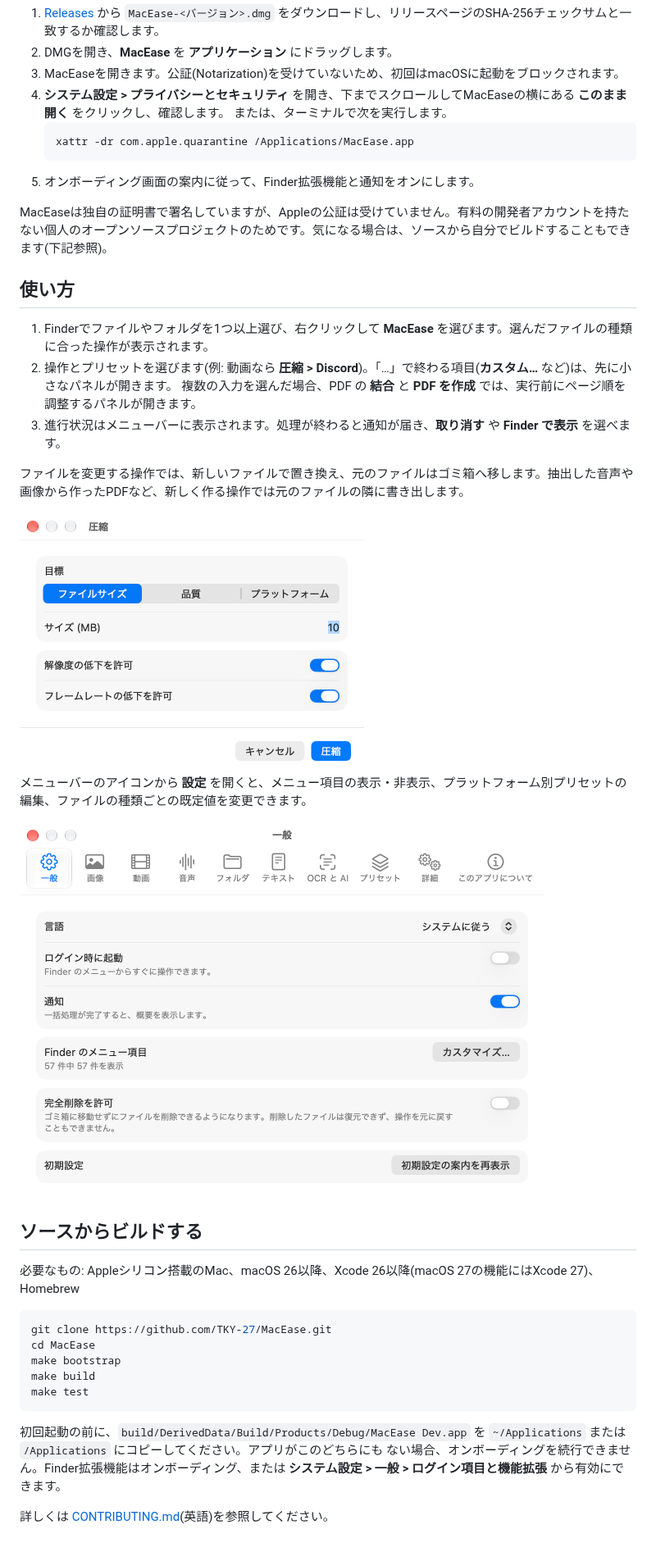
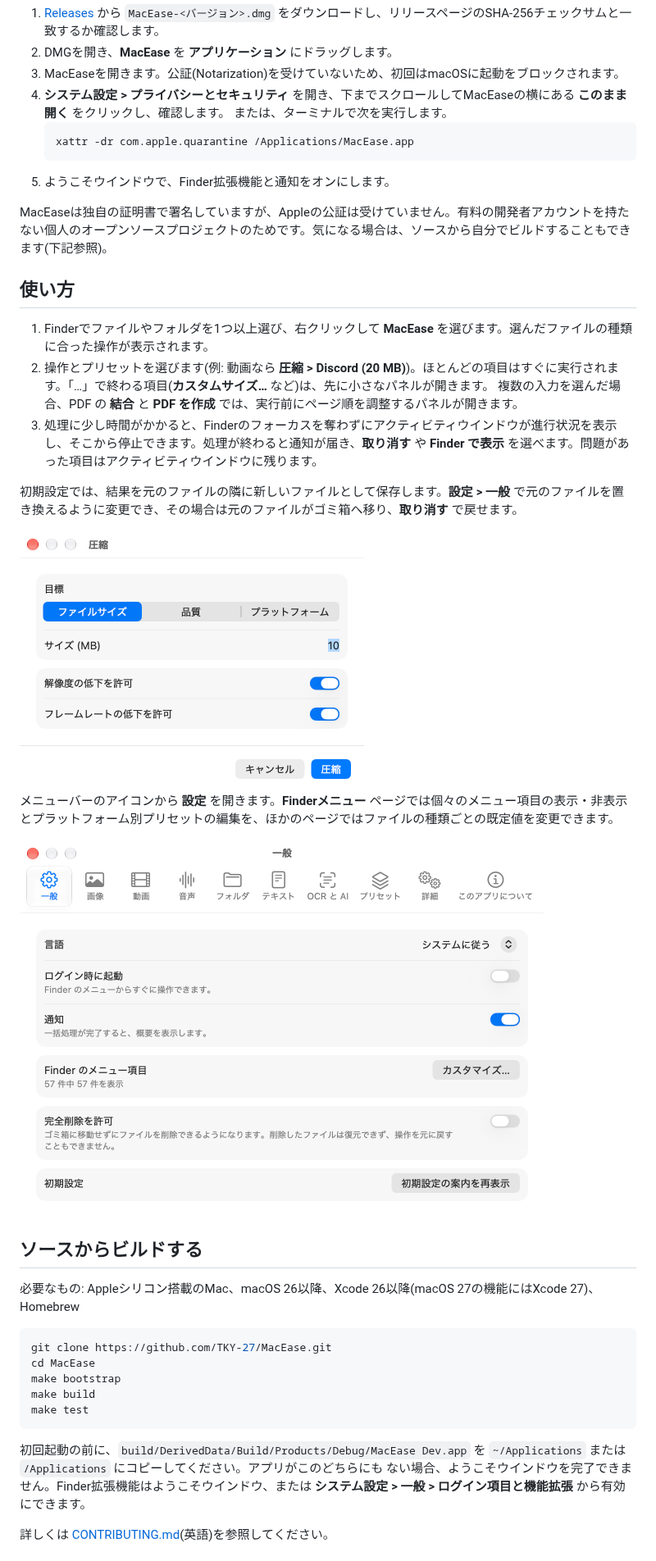
Before and after one commit to TKY-27/MacEase, a Markdown page: README.ja.md, the part around one of its changes. Shown at 82% size. GitHub-like rendering.

````diff
--- a/README.ja.md
+++ b/README.ja.md
@@ -47,16 +47,16 @@ macOS標準のクイックアクションでも一部はできますが、対応
    ```sh
    xattr -dr com.apple.quarantine /Applications/MacEase.app
    ```
-5. オンボーディング画面の案内に従って、Finder拡張機能と通知をオンにします。
+5. ようこそウインドウで、Finder拡張機能と通知をオンにします。
 
 MacEaseは独自の証明書で署名していますが、Appleの公証は受けていません。有料の開発者アカウントを持たない個人のオープンソースプロジェクトのためです。気になる場合は、ソースから自分でビルドすることもできます(下記参照)。
 
 ## 使い方
 
 1. Finderでファイルやフォルダを1つ以上選び、右クリックして **MacEase** を選びます。選んだファイルの種類に合った操作が表示されます。
-2. 操作とプリセットを選びます(例: 動画なら **圧縮 > Discord**)。「…」で終わる項目(**カスタム…** など)は、先に小さなパネルが開きます。
+2. 操作とプリセットを選びます(例: 動画なら **圧縮 > Discord (20 MB)**)。ほとんどの項目はすぐに実行されます。「…」で終わる項目(**カスタムサイズ…** など)は、先に小さなパネルが開きます。
    複数の入力を選んだ場合、PDF の **結合** と **PDF を作成** では、実行前にページ順を調整するパネルが開きます。
-3. 進行状況はメニューバーに表示されます。処理が終わると通知が届き、**取り消す** や **Finder で表示** を選べます。
+3. 処理に少し時間がかかると、Finderのフォーカスを奪わずにアクティビティウインドウが進行状況を表示し、そこから停止できます。処理が終わると通知が届き、**取り消す** や **Finder で表示** を選べます。問題があった項目はアクティビティウインドウに残ります。
 
-ファイルを変更する操作では、新しいファイルで置き換え、元のファイルはゴミ箱へ移します。抽出した音声や画像から作ったPDFなど、新しく作る操作では元のファイルの隣に書き出します。
+初期設定では、結果を元のファイルの隣に新しいファイルとして保存します。**設定 > 一般** で元のファイルを置き換えるように変更でき、その場合は元のファイルがゴミ箱へ移り、**取り消す** で戻せます。
 
@@ -64,3 +64,3 @@ MacEaseは独自の証明書で署名していますが、Appleの公証は受
 
-メニューバーのアイコンから **設定** を開くと、メニュー項目の表示・非表示、プラットフォーム別プリセットの編集、ファイルの種類ごとの既定値を変更できます。
+メニューバーのアイコンから **設定** を開きます。**Finderメニュー** ページでは個々のメニュー項目の表示・非表示とプラットフォーム別プリセットの編集を、ほかのページではファイルの種類ごとの既定値を変更できます。
 
@@ -80,7 +80,7 @@ make test
 
 初回起動の前に、`build/DerivedData/Build/Products/Debug/MacEase Dev.app` を
 `~/Applications` または `/Applications` にコピーしてください。アプリがこのどちらにも
-ない場合、オンボーディングを続行できません。Finder拡張機能はオンボーディング、または
+ない場合、ようこそウインドウを完了できません。Finder拡張機能はようこそウインドウ、または
 **システム設定 > 一般 > ログイン項目と機能拡張** から有効にできます。
 
 詳しくは [CONTRIBUTING.md](CONTRIBUTING.md)(英語)を参照してください。
````
Also changed, not shown: other parts of README.ja.md (+3 -3 lines), CHANGELOG.md (+20 -0 lines), README.md (+24 -19 lines), docs/images/compress-en.png, docs/images/settings-en.png.
